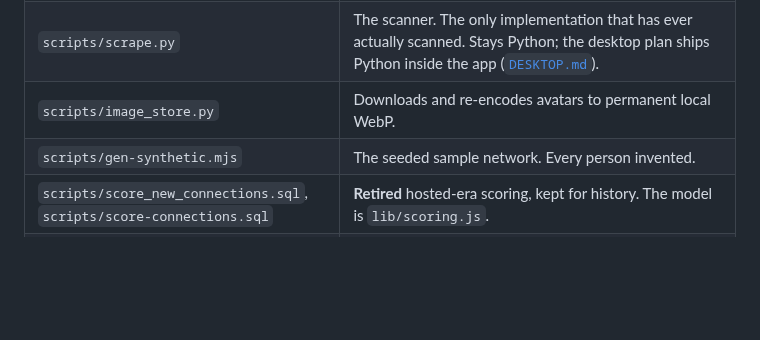
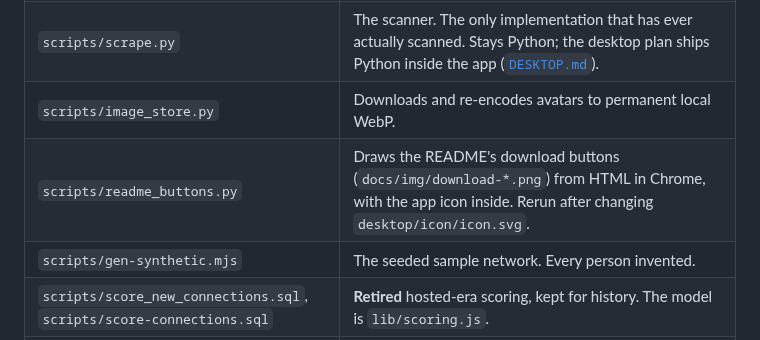
Before and after one commit to blakeb056/six-degrees, a Markdown page: docs/brain/MAP.md, the part around the change. GitHub-like rendering; blank space fills up the shorter version.

```diff
--- a/docs/brain/MAP.md
+++ b/docs/brain/MAP.md
@@ -43,6 +43,7 @@
 | `db/schema.js` | The schema, **as a JS module** — not a `.sql` file. See TRAPS §4. |
 | `scripts/scrape.py` | The scanner. The only implementation that has ever actually scanned. Stays Python; the desktop plan ships Python inside the app ([`DESKTOP.md`](DESKTOP.md)). |
 | `scripts/image_store.py` | Downloads and re-encodes avatars to permanent local WebP. |
+| `scripts/readme_buttons.py` | Draws the README's download buttons (`docs/img/download-*.png`) from HTML in Chrome, with the app icon inside. Rerun after changing `desktop/icon/icon.svg`. |
 | `scripts/gen-synthetic.mjs` | The seeded sample network. Every person invented. |
 | `scripts/score_new_connections.sql`, `scripts/score-connections.sql` | **Retired** hosted-era scoring, kept for history. The model is `lib/scoring.js`. |
 | `scripts/prepare-standalone.mjs` | Copies static assets into `.next/standalone`. See TRAPS §8. |
```
Also changed, not shown: CONTRIBUTING.md (+7 -0 lines), README.md (+8 -3 lines), docs/img/download-apple-silicon.png (added), docs/img/download-intel.png (added), 1 other file.
